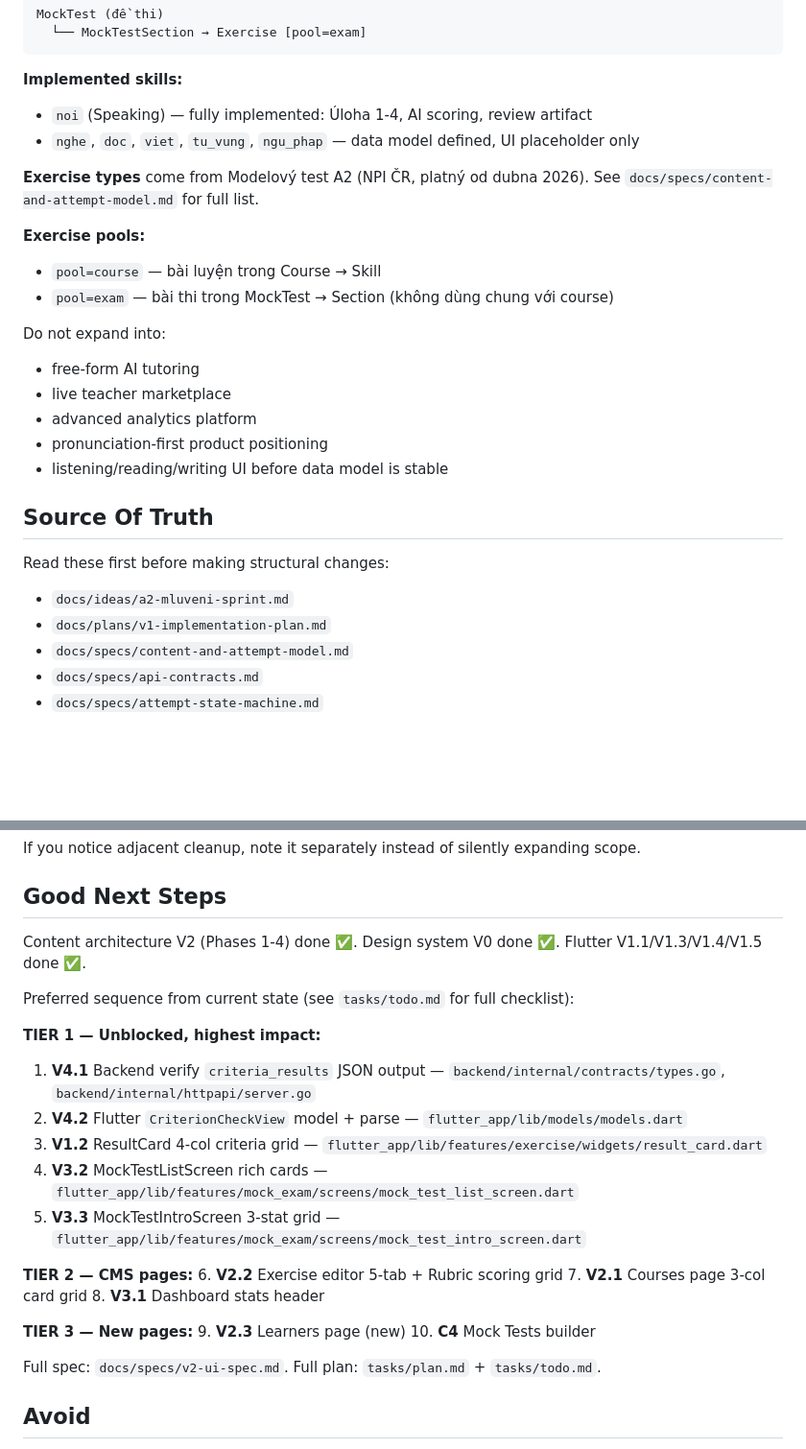
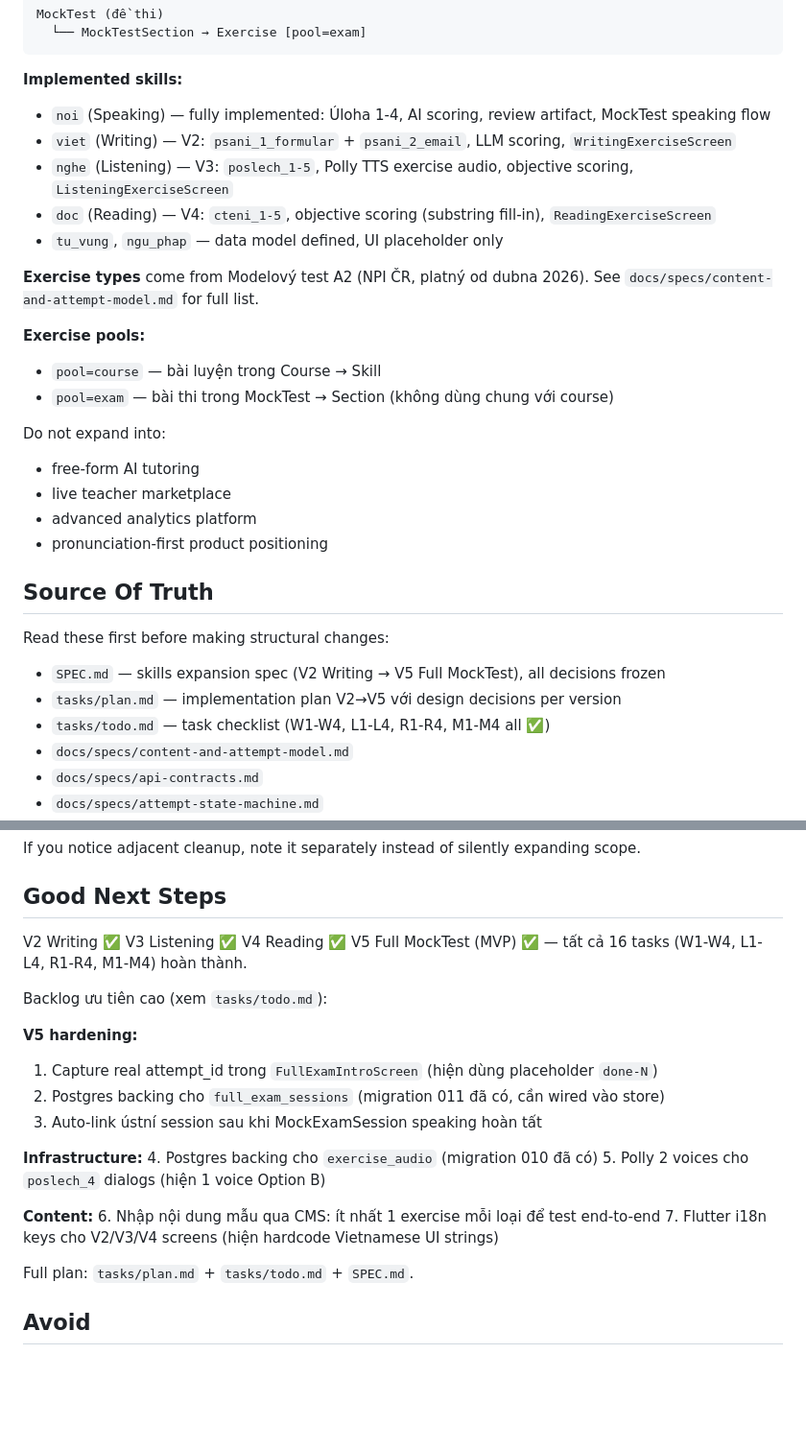
Before and after one commit to temo-dev/new-czech-go, a Markdown page: AGENTS.md, 2 parts joined by grey strips. Shown at 96% size. GitHub-like rendering; blank space fills up the shorter version.

````diff
--- a/AGENTS.md
+++ b/AGENTS.md
@@ -23,8 +23,11 @@ MockTest (đề thi)
 ```
 
 **Implemented skills:**
-- `noi` (Speaking) — fully implemented: Úloha 1-4, AI scoring, review artifact
-- `nghe`, `doc`, `viet`, `tu_vung`, `ngu_phap` — data model defined, UI placeholder only
+- `noi` (Speaking) — fully implemented: Úloha 1-4, AI scoring, review artifact, MockTest speaking flow
+- `viet` (Writing) — V2: `psani_1_formular` + `psani_2_email`, LLM scoring, `WritingExerciseScreen`
+- `nghe` (Listening) — V3: `poslech_1-5`, Polly TTS exercise audio, objective scoring, `ListeningExerciseScreen`
+- `doc` (Reading) — V4: `cteni_1-5`, objective scoring (substring fill-in), `ReadingExerciseScreen`
+- `tu_vung`, `ngu_phap` — data model defined, UI placeholder only
 
 **Exercise types** come from Modelový test A2 (NPI ČR, platný od dubna 2026). See `docs/specs/content-and-attempt-model.md` for full list.
 
@@ -37,12 +40,12 @@ Do not expand into:
 - live teacher marketplace
 - advanced analytics platform
 - pronunciation-first product positioning
-- listening/reading/writing UI before data model is stable
 
 ## Source Of Truth
 Read these first before making structural changes:
-- `docs/ideas/a2-mluveni-sprint.md`
-- `docs/plans/v1-implementation-plan.md`
+- `SPEC.md` — skills expansion spec (V2 Writing → V5 Full MockTest), all decisions frozen
+- `tasks/plan.md` — implementation plan V2→V5 với design decisions per version
+- `tasks/todo.md` — task checklist (W1-W4, L1-L4, R1-R4, M1-M4 all ✅)
 - `docs/specs/content-and-attempt-model.md`
 - `docs/specs/api-contracts.md`
 - `docs/specs/attempt-state-machine.md`
@@ -187,27 +219,24 @@ Do not mix these in one change unless the human asks:
 If you notice adjacent cleanup, note it separately instead of silently expanding scope.
 
 ## Good Next Steps
-Content architecture V2 (Phases 1-4) done ✅. Design system V0 done ✅. Flutter V1.1/V1.3/V1.4/V1.5 done ✅.
+V2 Writing ✅ V3 Listening ✅ V4 Reading ✅ V5 Full MockTest (MVP) ✅ — tất cả 16 tasks (W1-W4, L1-L4, R1-R4, M1-M4) hoàn thành.
 
-Preferred sequence from current state (see `tasks/todo.md` for full checklist):
+Backlog ưu tiên cao (xem `tasks/todo.md`):
 
-**TIER 1 — Unblocked, highest impact:**
-1. **V4.1** Backend verify `criteria_results` JSON output — `backend/internal/contracts/types.go`, `backend/internal/httpapi/server.go`
-2. **V4.2** Flutter `CriterionCheckView` model + parse — `flutter_app/lib/models/models.dart`
-3. **V1.2** ResultCard 4-col criteria grid — `flutter_app/lib/features/exercise/widgets/result_card.dart`
-4. **V3.2** MockTestListScreen rich cards — `flutter_app/lib/features/mock_exam/screens/mock_test_list_screen.dart`
-5. **V3.3** MockTestIntroScreen 3-stat grid — `flutter_app/lib/features/mock_exam/screens/mock_test_intro_screen.dart`
+**V5 hardening:**
+1. Capture real attempt_id trong `FullExamIntroScreen` (hiện dùng placeholder `done-N`)
+2. Postgres backing cho `full_exam_sessions` (migration 011 đã có, cần wired vào store)
+3. Auto-link ústní session sau khi MockExamSession speaking hoàn tất
 
-**TIER 2 — CMS pages:**
-6. **V2.2** Exercise editor 5-tab + Rubric scoring grid
-7. **V2.1** Courses page 3-col card grid
-8. **V3.1** Dashboard stats header
+**Infrastructure:**
+4. Postgres backing cho `exercise_audio` (migration 010 đã có)
+5. Polly 2 voices cho `poslech_4` dialogs (hiện 1 voice Option B)
 
-**TIER 3 — New pages:**
-9. **V2.3** Learners page (new)
-10. **C4** Mock Tests builder
+**Content:**
+6. Nhập nội dung mẫu qua CMS: ít nhất 1 exercise mỗi loại để test end-to-end
+7. Flutter i18n keys cho V2/V3/V4 screens (hiện hardcode Vietnamese UI strings)
 
-Full spec: `docs/specs/v2-ui-spec.md`. Full plan: `tasks/plan.md` + `tasks/todo.md`.
+Full plan: `tasks/plan.md` + `tasks/todo.md` + `SPEC.md`.
 
 ## Avoid
 - adding generic plugin systems
````
Also changed, not shown: other parts of AGENTS.md (+32 -3 lines).
